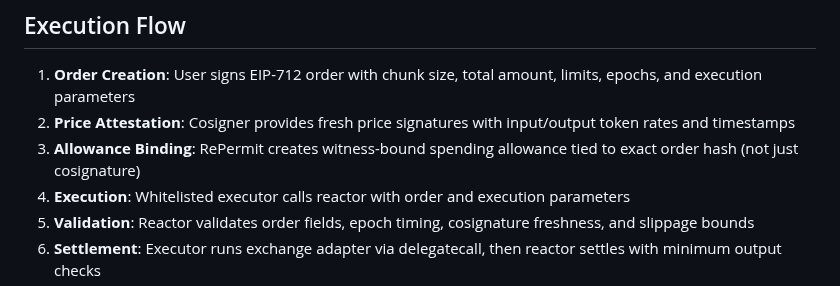
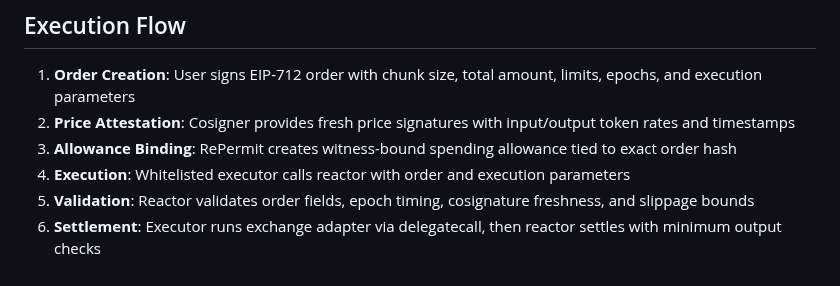
Before and after one commit to orbs-network/spot, a Markdown page: README.md, the part around the change. GitHub-like rendering.

```diff
--- a/README.md
+++ b/README.md
@@ -52,7 +52,7 @@
 
 1. **Order Creation**: User signs EIP-712 order with chunk size, total amount, limits, epochs, and execution parameters
 2. **Price Attestation**: Cosigner provides fresh price signatures with input/output token rates and timestamps
-3. **Allowance Binding**: RePermit creates witness-bound spending allowance tied to exact order hash (not just cosignature)
+3. **Allowance Binding**: RePermit creates witness-bound spending allowance tied to exact order hash
 4. **Execution**: Whitelisted executor calls reactor with order and execution parameters
 5. **Validation**: Reactor validates order fields, epoch timing, cosignature freshness, and slippage bounds
 6. **Settlement**: Executor runs exchange adapter via delegatecall, then reactor settles with minimum output checks
```
